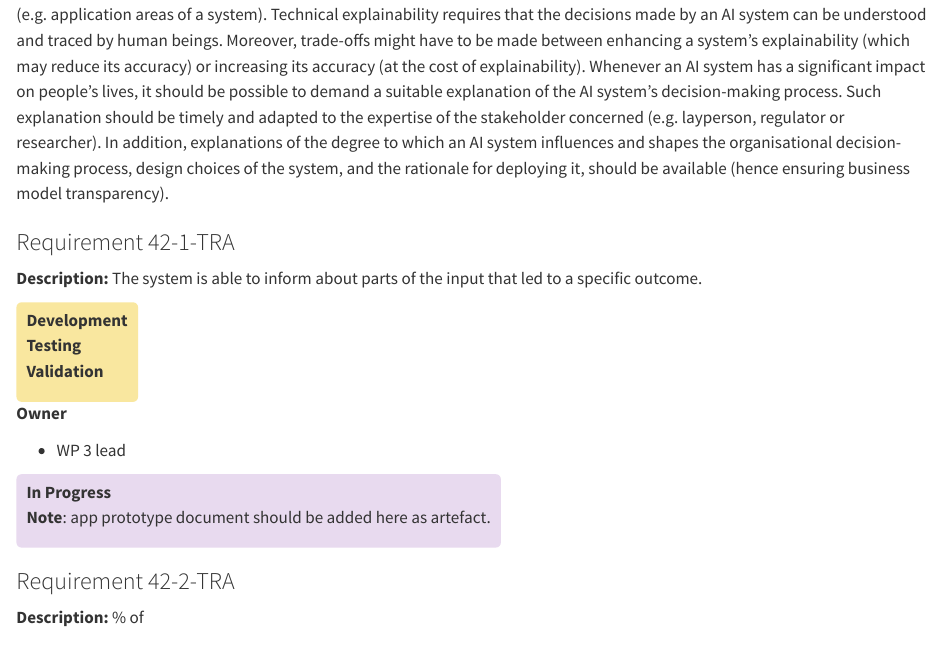
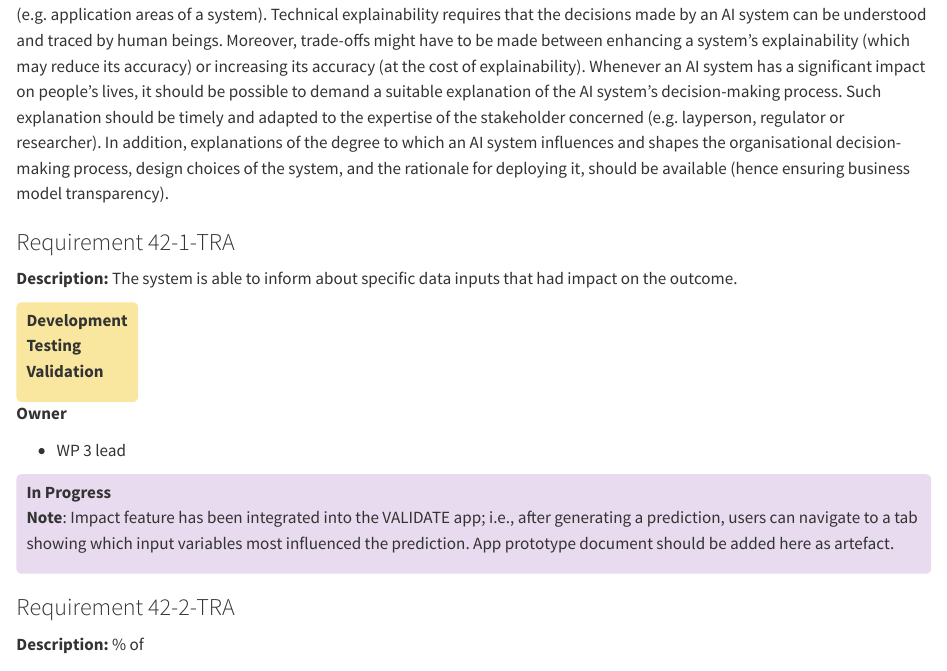
Before and after one commit to gabrielepluktaite/validate-framework, a Quarto document (4_tra.qmd): the page in a window 1100 px wide, from 970 px down. Rendered offline with R 4.5, knitr and Pandoc in place of Quarto, with nearby package versions.

Commit message:
WP 3 Audit 5

```diff
--- a/4_tra.qmd
+++ b/4_tra.qmd
@@ -32,7 +32,7 @@ Explainability concerns the ability to explain both the technical processes of a
 
 ### Requirement 42-1-TRA {#42-1-tra}
 
-**Description:** The system is able to inform about parts of the input that led to a specific outcome.
+**Description:** The system is able to inform about specific data inputs that had impact on the outcome.
 
 <div style="background-color:#f9e79f; padding:6px 10px; border-radius:5px; display:inline-block;">
 **Development**
@@ -46,7 +46,7 @@ Explainability concerns the ability to explain both the technical processes of a
 
 ::: {style="background-color: #e8daef; padding:6px 10px; border-radius:5px; display:inline-block;"}
 **In Progress**
-<br>**Note**: app prototype document should be added here as artefact.
+<br>**Note**: Impact feature has been integrated into the VALIDATE app; i.e., after generating a prediction, users can navigate to a tab showing which input variables most influenced the prediction. App prototype document should be added here as artefact.
 :::
 
 ### Requirement 42-2-TRA {#42-2-tra}
```
